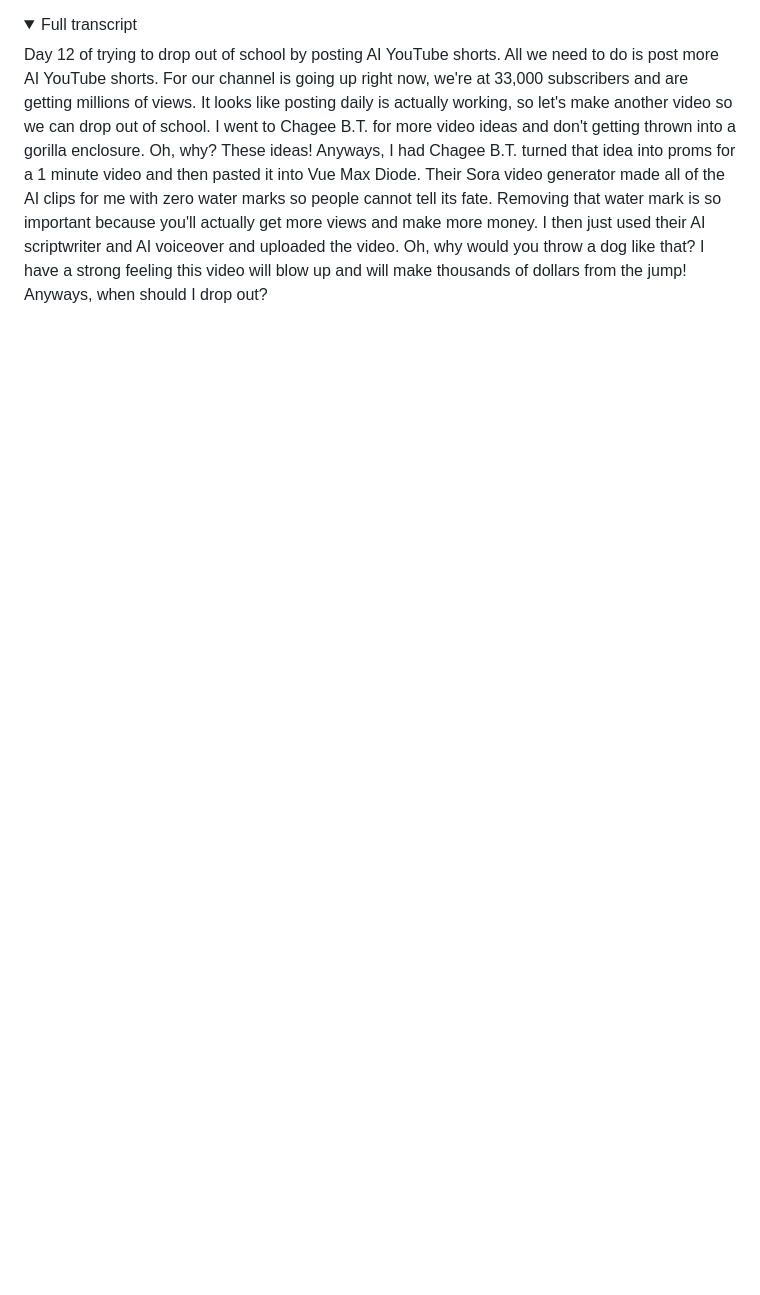
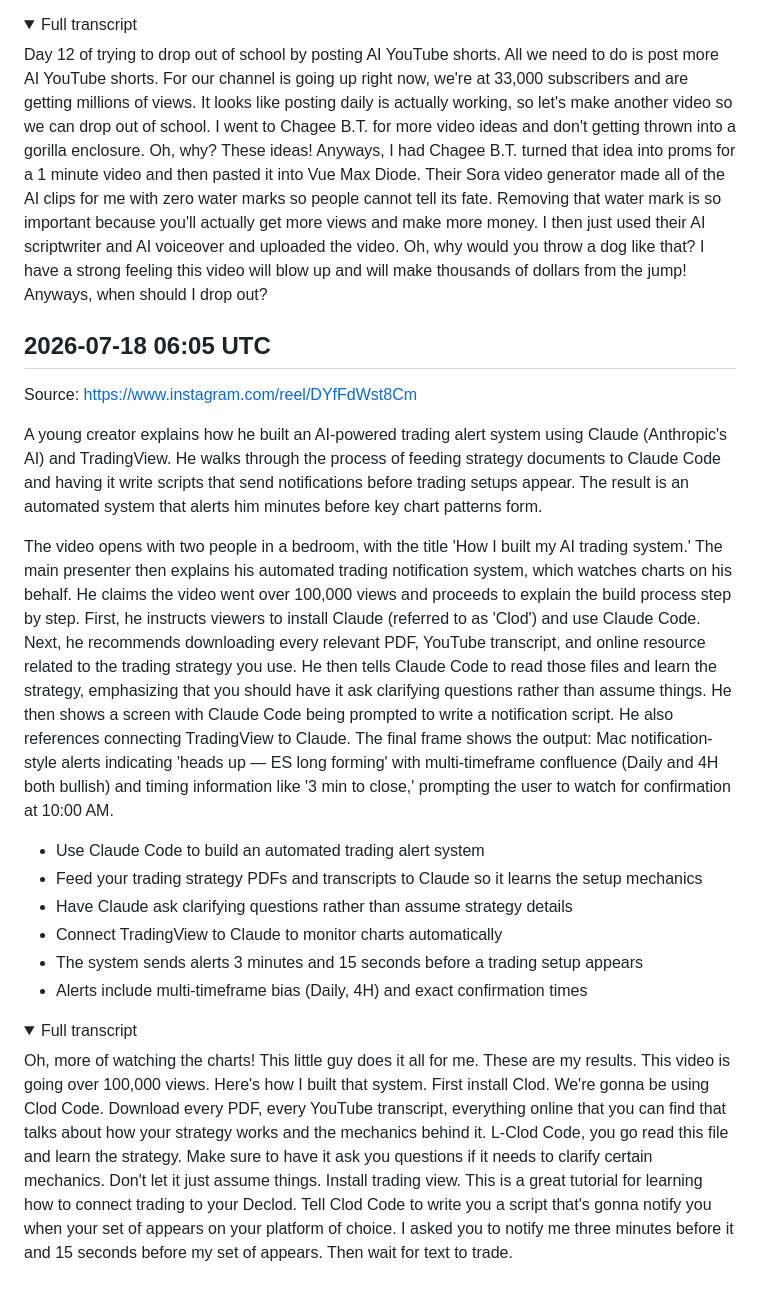
Before and after one commit to lucasjonsil-hue/video-analyzer, a Markdown page: notes/ai_coding.md, the part around the change. Drawn GitHub-style; folded sections open; blank space fills up the shorter version.

Commit message:
Add ai_coding note from video analysis

```diff
--- a/notes/ai_coding.md
+++ b/notes/ai_coding.md
@@ -471,3 +471,23 @@ The creator opens by greeting viewers on day 12 of his challenge to drop out of
 Day 12 of trying to drop out of school by posting AI YouTube shorts. All we need to do is post more AI YouTube shorts. For our channel is going up right now, we're at 33,000 subscribers and are getting millions of views. It looks like posting daily is actually working, so let's make another video so we can drop out of school. I went to Chagee B.T. for more video ideas and don't getting thrown into a gorilla enclosure. Oh, why? These ideas! Anyways, I had Chagee B.T. turned that idea into proms for a 1 minute video and then pasted it into Vue Max Diode. Their Sora video generator made all of the AI clips for me with zero water marks so people cannot tell its fate. Removing that water mark is so important because you'll actually get more views and make more money. I then just used their AI scriptwriter and AI voiceover and uploaded the video. Oh, why would you throw a dog like that? I have a strong feeling this video will blow up and will make thousands of dollars from the jump! Anyways, when should I drop out?
 
 </details>
+
+## 2026-07-18 06:05 UTC
+Source: https://www.instagram.com/reel/DYfFdWst8Cm
+
+A young creator explains how he built an AI-powered trading alert system using Claude (Anthropic's AI) and TradingView. He walks through the process of feeding strategy documents to Claude Code and having it write scripts that send notifications before trading setups appear. The result is an automated system that alerts him minutes before key chart patterns form.
+
+The video opens with two people in a bedroom, with the title 'How I built my AI trading system.' The main presenter then explains his automated trading notification system, which watches charts on his behalf. He claims the video went over 100,000 views and proceeds to explain the build process step by step. First, he instructs viewers to install Claude (referred to as 'Clod') and use Claude Code. Next, he recommends downloading every relevant PDF, YouTube transcript, and online resource related to the trading strategy you use. He then tells Claude Code to read those files and learn the strategy, emphasizing that you should have it ask clarifying questions rather than assume things. He then shows a screen with Claude Code being prompted to write a notification script. He also references connecting TradingView to Claude. The final frame shows the output: Mac notification-style alerts indicating 'heads up — ES long forming' with multi-timeframe confluence (Daily and 4H both bullish) and timing information like '3 min to close,' prompting the user to watch for confirmation at 10:00 AM.
+
+- Use Claude Code to build an automated trading alert system
+- Feed your trading strategy PDFs and transcripts to Claude so it learns the setup mechanics
+- Have Claude ask clarifying questions rather than assume strategy details
+- Connect TradingView to Claude to monitor charts automatically
+- The system sends alerts 3 minutes and 15 seconds before a trading setup appears
+- Alerts include multi-timeframe bias (Daily, 4H) and exact confirmation times
+
+<details><summary>Full transcript</summary>
+
+Oh, more of watching the charts! This little guy does it all for me. These are my results. This video is going over 100,000 views. Here's how I built that system. First install Clod. We're gonna be using Clod Code. Download every PDF, every YouTube transcript, everything online that you can find that talks about how your strategy works and the mechanics behind it. L-Clod Code, you go read this file and learn the strategy. Make sure to have it ask you questions if it needs to clarify certain mechanics. Don't let it just assume things. Install trading view. This is a great tutorial for learning how to connect trading to your Declod. Tell Clod Code to write you a script that's gonna notify you when your set of appears on your platform of choice. I asked you to notify me three minutes before it and 15 seconds before my set of appears. Then wait for text to trade.
+
+</details>
```
